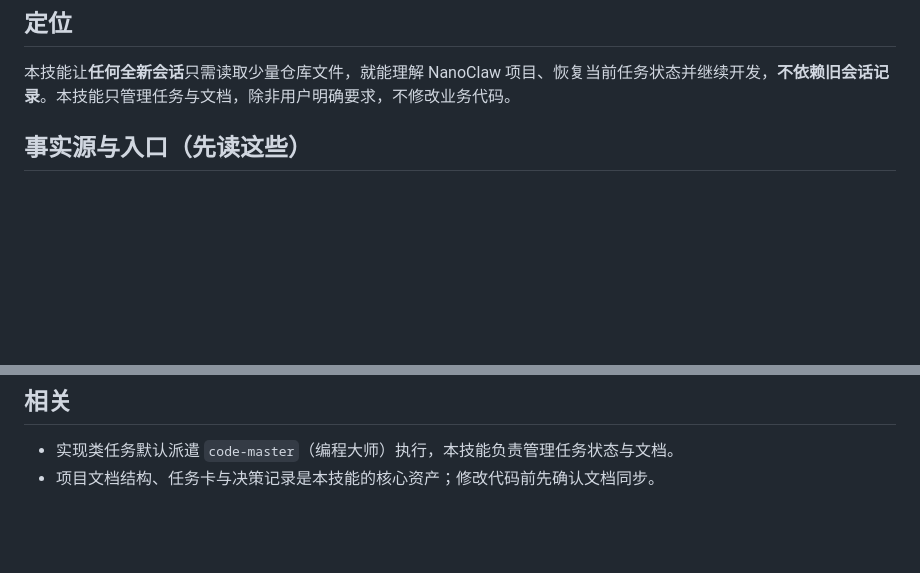
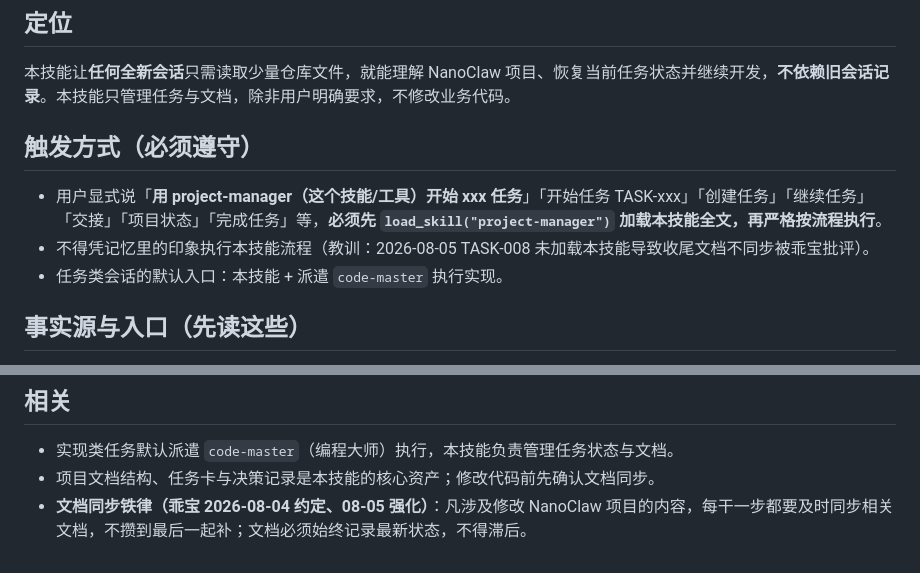
Before and after one commit to JefferyTG/nanoclaw, a Markdown page: skills/project-manager/SKILL.md, 2 parts joined by grey strips. GitHub-like rendering; blank space fills up the shorter version.

```diff
--- a/skills/project-manager/SKILL.md
+++ b/skills/project-manager/SKILL.md
@@ -8,6 +8,12 @@ description: 管理大型软件项目的任务创建、恢复、交接、状态
 ## 定位
 
 本技能让**任何全新会话**只需读取少量仓库文件，就能理解 NanoClaw 项目、恢复当前任务状态并继续开发，**不依赖旧会话记录**。本技能只管理任务与文档，除非用户明确要求，不修改业务代码。
+
+## 触发方式（必须遵守）
+
+- 用户显式说「**用 project-manager（这个技能/工具）开始 xxx 任务**」「开始任务 TASK-xxx」「创建任务」「继续任务」「交接」「项目状态」「完成任务」等，**必须先 `load_skill("project-manager")` 加载本技能全文，再严格按流程执行**。
+- 不得凭记忆里的印象执行本技能流程（教训：2026-08-05 TASK-008 未加载本技能导致收尾文档不同步被乖宝批评）。
+- 任务类会话的默认入口：本技能 + 派遣 `code-master` 执行实现。
 
 ## 事实源与入口（先读这些）
 
@@ -117,3 +139,4 @@ description: 管理大型软件项目的任务创建、恢复、交接、状态
 
 - 实现类任务默认派遣 `code-master`（编程大师）执行，本技能负责管理任务状态与文档。
 - 项目文档结构、任务卡与决策记录是本技能的核心资产；修改代码前先确认文档同步。
+- **文档同步铁律（乖宝 2026-08-04 约定、08-05 强化）**：凡涉及修改 NanoClaw 项目的内容，每干一步都要及时同步相关文档，不攒到最后一起补；文档必须始终记录最新状态，不得滞后。
```
Also changed, not shown: other parts of skills/project-manager/SKILL.md (+28 -12 lines), PROJECT.md (+6 -4 lines).
